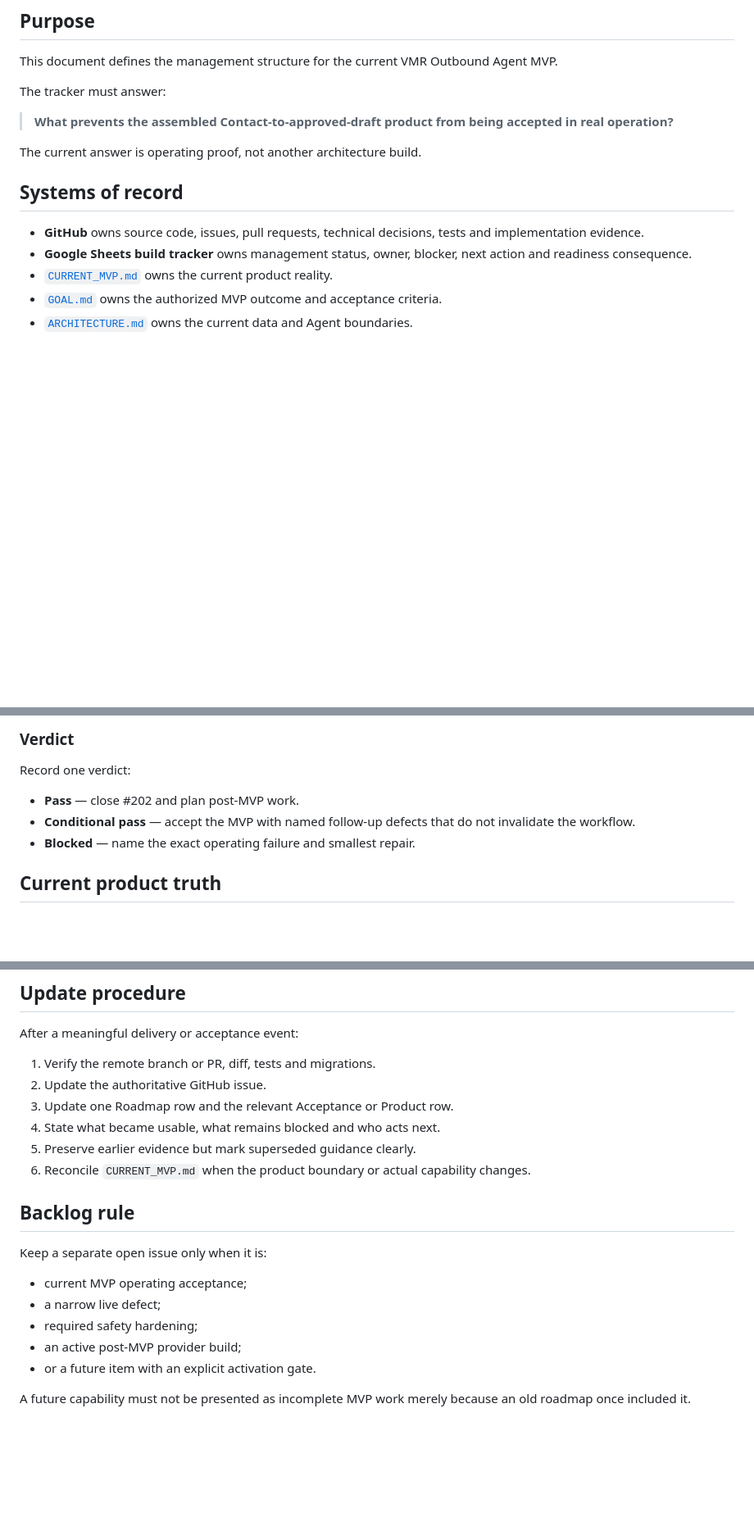
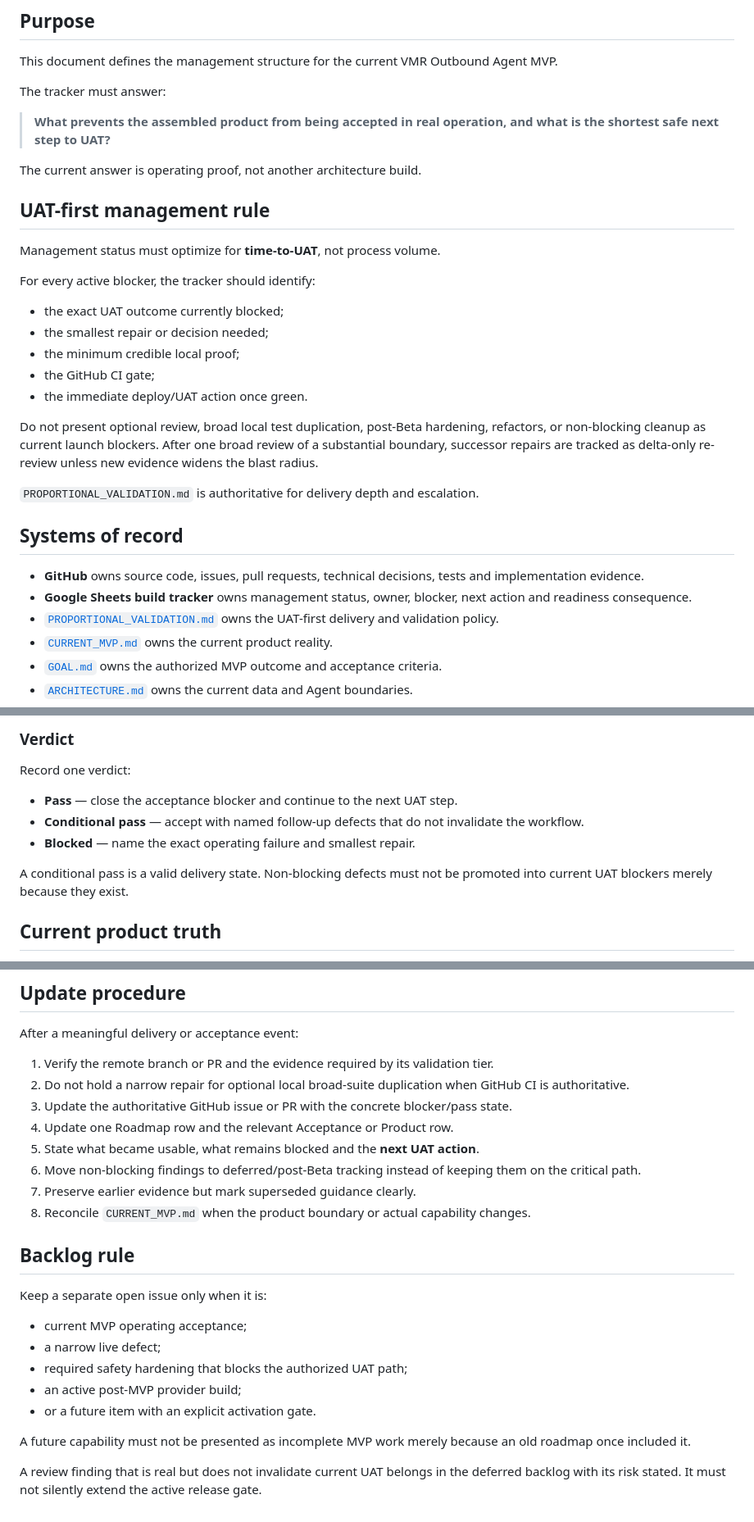
Before and after one commit to sahilaaron/vmr-outbound, a Markdown page: docs/PROJECT_TRACKING.md, 3 parts joined by grey strips. Shown at 82% size. GitHub-like rendering; blank space fills up the shorter version.

Commit message:
Align project tracking to UAT-first delivery

```diff
--- a/docs/PROJECT_TRACKING.md
+++ b/docs/PROJECT_TRACKING.md
@@ -6,14 +6,34 @@ This document defines the management structure for the current VMR Outbound Agen
 
 The tracker must answer:
 
-> **What prevents the assembled Contact-to-approved-draft product from being accepted in real operation?**
+> **What prevents the assembled product from being accepted in real operation, and what is the shortest safe next step to UAT?**
 
 The current answer is operating proof, not another architecture build.
+
+## UAT-first management rule
+
+Management status must optimize for **time-to-UAT**, not process volume.
+
+For every active blocker, the tracker should identify:
+
+- the exact UAT outcome currently blocked;
+- the smallest repair or decision needed;
+- the minimum credible local proof;
+- the GitHub CI gate;
+- the immediate deploy/UAT action once green.
+
+Do not present optional review, broad local test duplication, post-Beta hardening,
+refactors, or non-blocking cleanup as current launch blockers. After one broad
+review of a substantial boundary, successor repairs are tracked as delta-only
+re-review unless new evidence widens the blast radius.
+
+`PROPORTIONAL_VALIDATION.md` is authoritative for delivery depth and escalation.
 
 ## Systems of record
 
 - **GitHub** owns source code, issues, pull requests, technical decisions, tests and implementation evidence.
 - **Google Sheets build tracker** owns management status, owner, blocker, next action and readiness consequence.
+- [`PROPORTIONAL_VALIDATION.md`](PROPORTIONAL_VALIDATION.md) owns the UAT-first delivery and validation policy.
 - [`CURRENT_MVP.md`](CURRENT_MVP.md) owns the current product reality.
 - [`GOAL.md`](GOAL.md) owns the authorized MVP outcome and acceptance criteria.
 - [`ARCHITECTURE.md`](ARCHITECTURE.md) owns the current data and Agent boundaries.
@@ -97,9 +117,12 @@ Do not use percentage-complete estimates.
 
 Record one verdict:
 
-- **Pass** — close #202 and plan post-MVP work.
-- **Conditional pass** — accept the MVP with named follow-up defects that do not invalidate the workflow.
+- **Pass** — close the acceptance blocker and continue to the next UAT step.
+- **Conditional pass** — accept with named follow-up defects that do not invalidate the workflow.
 - **Blocked** — name the exact operating failure and smallest repair.
+
+A conditional pass is a valid delivery state. Non-blocking defects must not be
+promoted into current UAT blockers merely because they exist.
 
 ## Current product truth
 
@@ -117,12 +140,14 @@ Record one verdict:
 
 After a meaningful delivery or acceptance event:
 
-1. Verify the remote branch or PR, diff, tests and migrations.
-2. Update the authoritative GitHub issue.
-3. Update one Roadmap row and the relevant Acceptance or Product row.
-4. State what became usable, what remains blocked and who acts next.
-5. Preserve earlier evidence but mark superseded guidance clearly.
-6. Reconcile `CURRENT_MVP.md` when the product boundary or actual capability changes.
+1. Verify the remote branch or PR and the evidence required by its validation tier.
+2. Do not hold a narrow repair for optional local broad-suite duplication when GitHub CI is authoritative.
+3. Update the authoritative GitHub issue or PR with the concrete blocker/pass state.
+4. Update one Roadmap row and the relevant Acceptance or Product row.
+5. State what became usable, what remains blocked and the **next UAT action**.
+6. Move non-blocking findings to deferred/post-Beta tracking instead of keeping them on the critical path.
+7. Preserve earlier evidence but mark superseded guidance clearly.
+8. Reconcile `CURRENT_MVP.md` when the product boundary or actual capability changes.
 
 ## Backlog rule
 
@@ -130,8 +155,12 @@ Keep a separate open issue only when it is:
 
 - current MVP operating acceptance;
 - a narrow live defect;
-- required safety hardening;
+- required safety hardening that blocks the authorized UAT path;
 - an active post-MVP provider build;
 - or a future item with an explicit activation gate.
 
 A future capability must not be presented as incomplete MVP work merely because an old roadmap once included it.
+
+A review finding that is real but does not invalidate current UAT belongs in the
+deferred backlog with its risk stated. It must not silently extend the active
+release gate.
```
Also changed, not shown: other parts of docs/PROJECT_TRACKING.md (+1 -1 lines).
